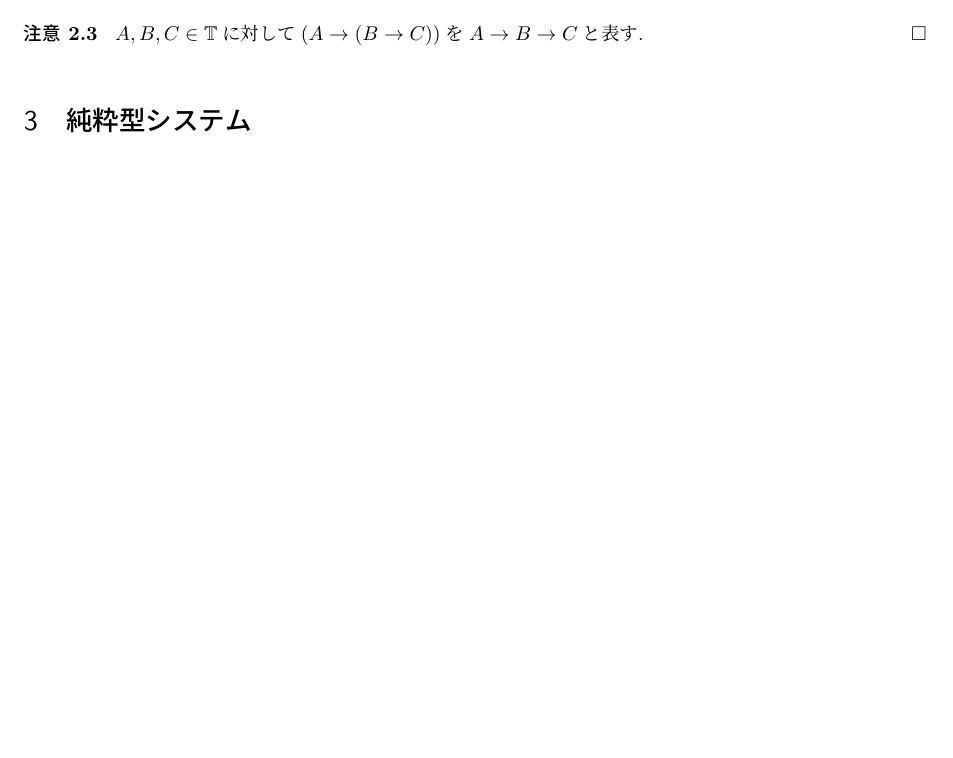
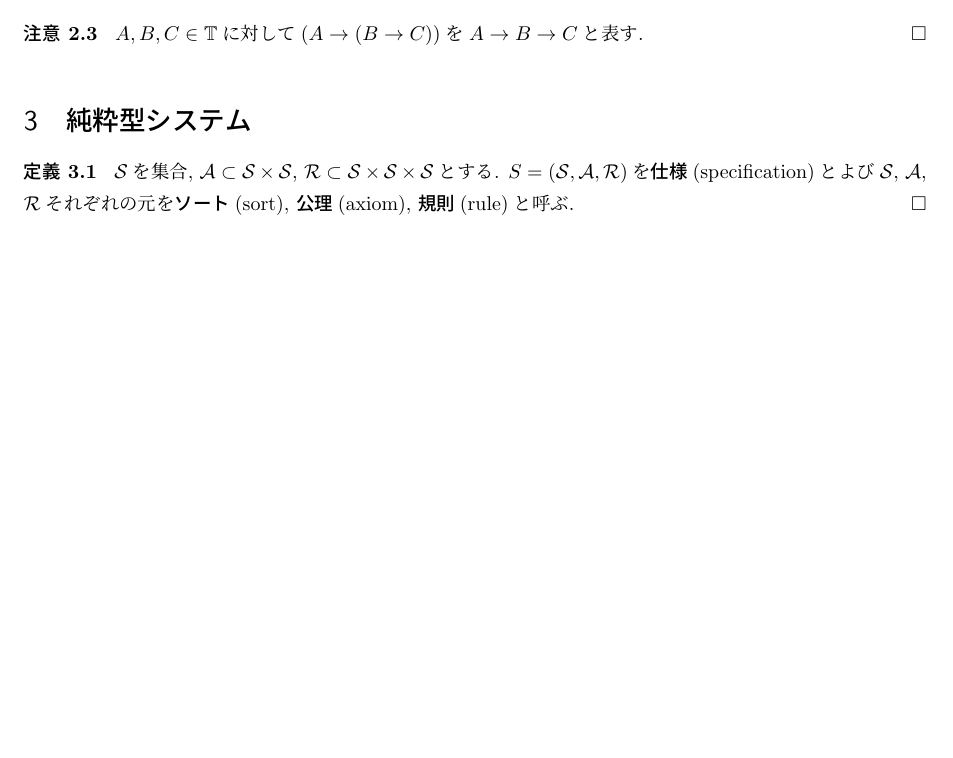
Before and after one commit to ys-math/math-study, a LaTeX document (lambda_calculus/main.tex, which reads lambda_calculus/ch03.tex): part of page 5 of 5, cut so that both start at the same text, the shorter picture padded with empty space. Compiled offline with upLaTeX and dvipdfmx.

Commit message:
feat(lambda_calculus): add a definition for a specification

```diff
--- a/lambda_calculus/ch03.tex
+++ b/lambda_calculus/ch03.tex
@@ -1 +1,6 @@
 \section{純粋型システム}
+\begin{definition}
+$\mathcal{S}$を集合,\ $\mathcal{A} \subset \mathcal{S} \times \mathcal{S}$, $\mathcal{R} \subset \mathcal{S} \times \mathcal{S} \times \mathcal{S}$とする.
+$S = (\mathcal{S}, \mathcal{A}, \mathcal{R})$を\textbf{仕様}(specification)とよび$\mathcal{S}$, $\mathcal{A}$, $\mathcal{R}$それぞれの元を\textbf{ソート}(sort), \textbf{公理}(axiom), \textbf{規則}(rule)と呼ぶ.
+\hfill $\square$
+\end{definition}
```
